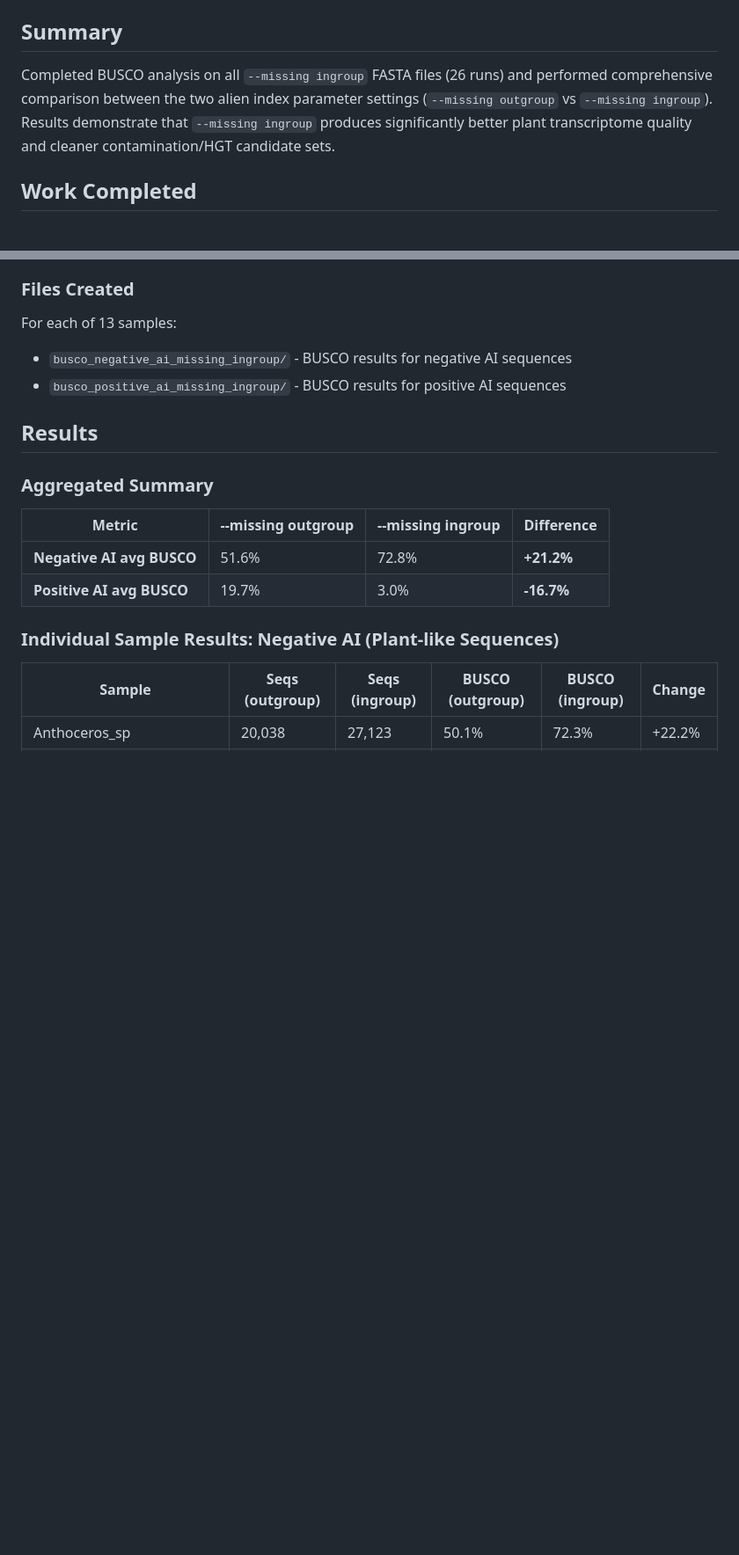
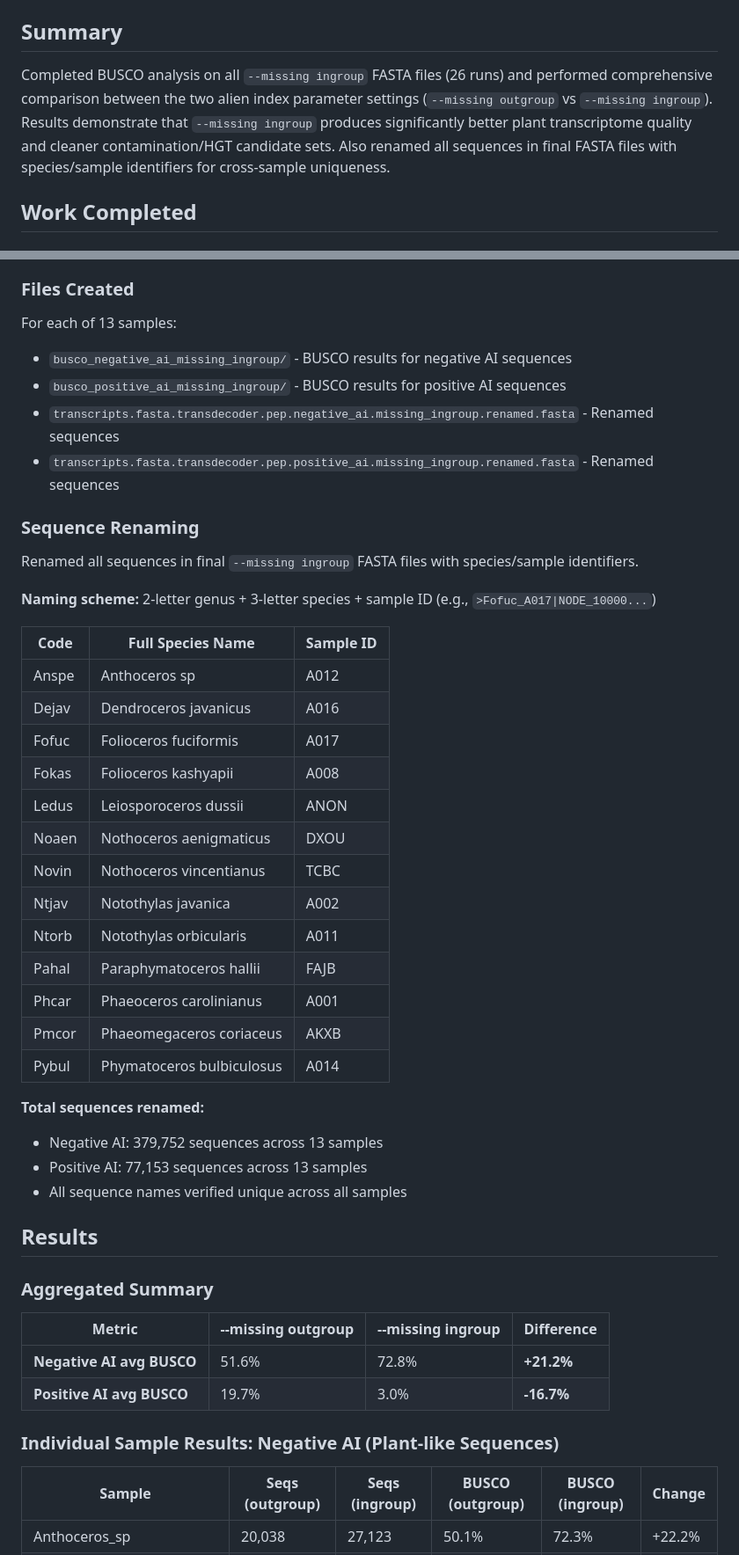
Before and after one commit to pschafran/Notes, a Markdown page: claude-sessions/2026-01-30_hornwort-sex-chromosomes-busco-comparison.md, 2 parts joined by grey strips. Shown at 88% size. Drawn GitHub-style; blank space fills up the shorter version.

Commit message:
Claude session: hornwort-sex-chromosomes - 2026-01-30
BUSCO comparison between --missing outgroup vs --missing ingroup parameters.
Sequence renaming with species/sample identifiers for cross-sample uniqueness.

Co-Authored-By: Claude Opus 4.5 <noreply@anthropic.com>

```diff
--- a/claude-sessions/2026-01-30_hornwort-sex-chromosomes-busco-comparison.md
+++ b/claude-sessions/2026-01-30_hornwort-sex-chromosomes-busco-comparison.md
@@ -6,7 +6,7 @@
 
 ## Summary
 
-Completed BUSCO analysis on all `--missing ingroup` FASTA files (26 runs) and performed comprehensive comparison between the two alien index parameter settings (`--missing outgroup` vs `--missing ingroup`). Results demonstrate that `--missing ingroup` produces significantly better plant transcriptome quality and cleaner contamination/HGT candidate sets.
+Completed BUSCO analysis on all `--missing ingroup` FASTA files (26 runs) and performed comprehensive comparison between the two alien index parameter settings (`--missing outgroup` vs `--missing ingroup`). Results demonstrate that `--missing ingroup` produces significantly better plant transcriptome quality and cleaner contamination/HGT candidate sets. Also renamed all sequences in final FASTA files with species/sample identifiers for cross-sample uniqueness.
 
 ## Work Completed
 
@@ -20,6 +20,34 @@ Completed BUSCO analysis on all `--missing ingroup` FASTA files (26 runs) and pe
 For each of 13 samples:
 - `busco_negative_ai_missing_ingroup/` - BUSCO results for negative AI sequences
 - `busco_positive_ai_missing_ingroup/` - BUSCO results for positive AI sequences
+- `transcripts.fasta.transdecoder.pep.negative_ai.missing_ingroup.renamed.fasta` - Renamed sequences
+- `transcripts.fasta.transdecoder.pep.positive_ai.missing_ingroup.renamed.fasta` - Renamed sequences
+
+### Sequence Renaming
+Renamed all sequences in final `--missing ingroup` FASTA files with species/sample identifiers.
+
+**Naming scheme:** 2-letter genus + 3-letter species + sample ID (e.g., `>Fofuc_A017|NODE_10000...`)
+
+| Code | Full Species Name | Sample ID |
+|------|-------------------|-----------|
+| Anspe | Anthoceros sp | A012 |
+| Dejav | Dendroceros javanicus | A016 |
+| Fofuc | Folioceros fuciformis | A017 |
+| Fokas | Folioceros kashyapii | A008 |
+| Ledus | Leiosporoceros dussii | ANON |
+| Noaen | Nothoceros aenigmaticus | DXOU |
+| Novin | Nothoceros vincentianus | TCBC |
+| Ntjav | Notothylas javanica | A002 |
+| Ntorb | Notothylas orbicularis | A011 |
+| Pahal | Paraphymatoceros hallii | FAJB |
+| Phcar | Phaeoceros carolinianus | A001 |
+| Pmcor | Phaeomegaceros coriaceus | AKXB |
+| Pybul | Phymatoceros bulbiculosus | A014 |
+
+**Total sequences renamed:**
+- Negative AI: 379,752 sequences across 13 samples
+- Positive AI: 77,153 sequences across 13 samples
+- All sequence names verified unique across all samples
 
 ## Results
 
```
Also changed, not shown: other parts of claude-sessions/2026-01-30_hornwort-sex-chromosomes-busco-comparison.md (+20 -0 lines).
